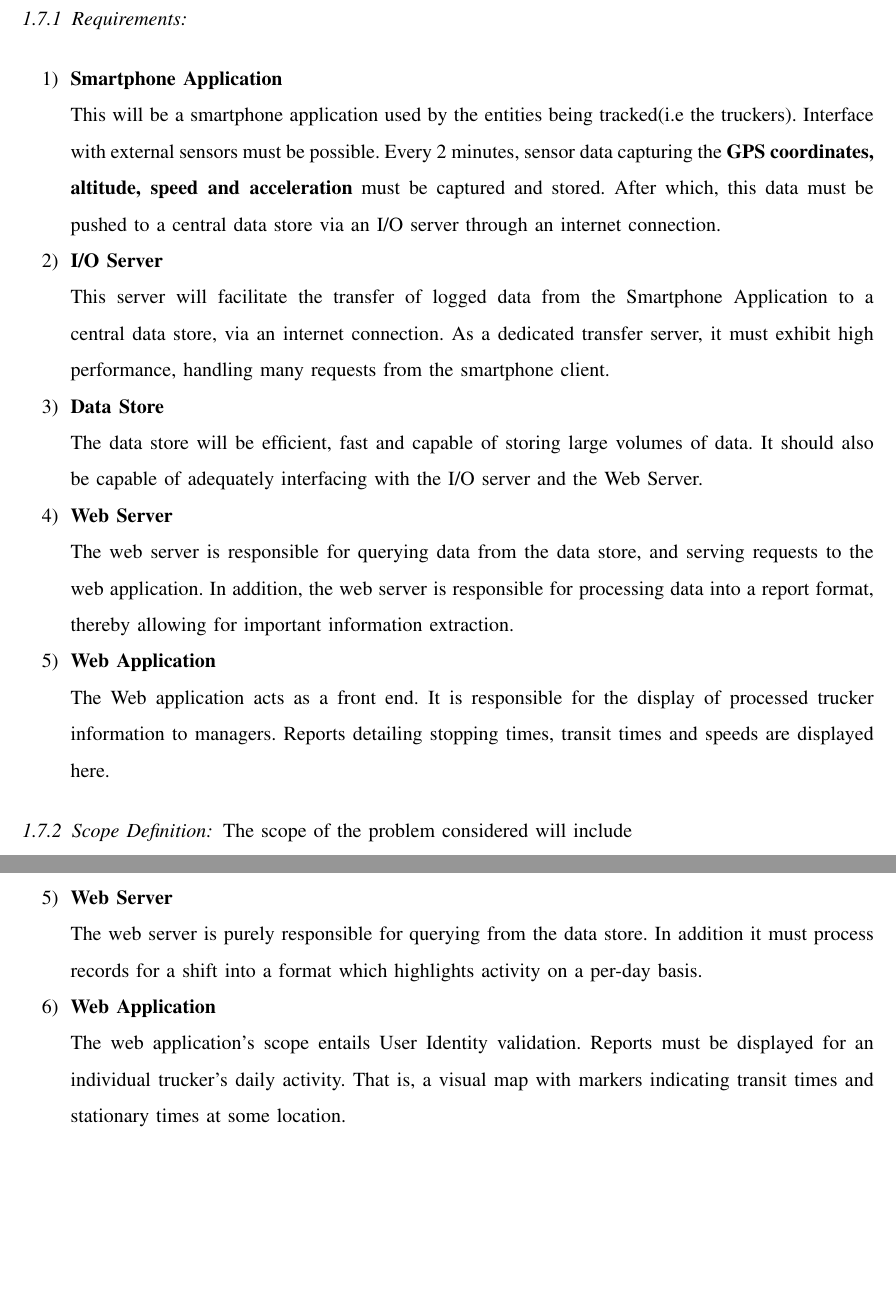
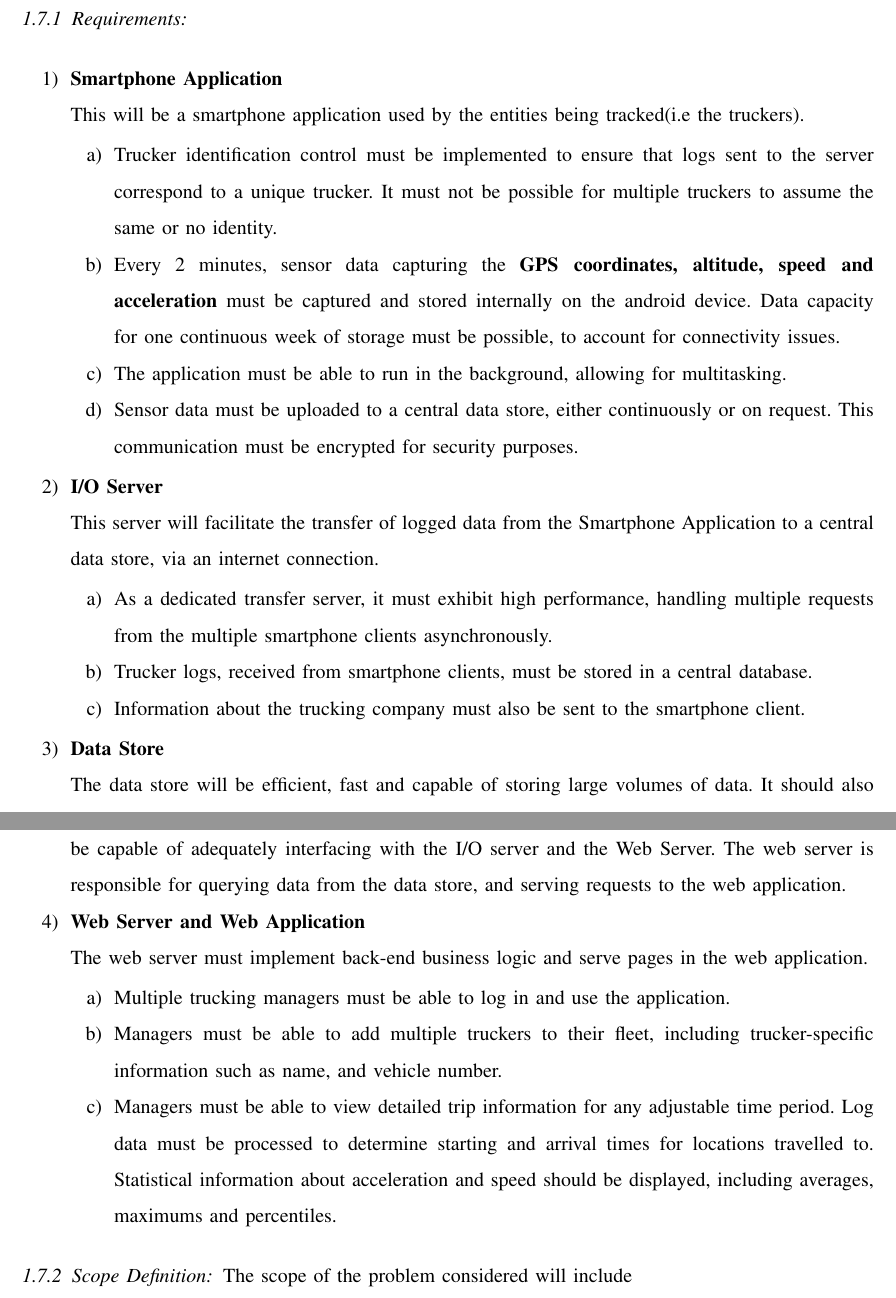
Before and after one commit to tevoza/fleet-tracker, a LaTeX paper (docs/report/report/main.tex, which reads docs/report/report/intro.tex): two parts of pages 8 and 9 of 24 before the commit and two parts of pages 8 and 9 of 25 after it, joined at a grey line, cut so that both start at the same text, the shorter picture padded with empty space. Compiled offline with pdfLaTeX.

Commit message:
requirements

```diff
--- a/docs/report/report/intro.tex
+++ b/docs/report/report/intro.tex
@@ -58,21 +58,32 @@ Managers may also be able to analyze trucker behavior to perform optimizations,
 \subsubsection{Requirements}
 \begin{enumerate}
 \item \textbf{Smartphone Application}\\
-This will be a smartphone application used by the entities being tracked(i.e the truckers).
-Interface with external sensors must be possible.
-Every 2 minutes, sensor data capturing the \textbf{GPS coordinates, altitude, speed and acceleration} must be captured and stored. After which, this data must be pushed to a central data store via an I/O server through an internet connection.
+    This will be a smartphone application used by the entities being tracked(i.e the truckers).
+    \begin{enumerate}
+        \item Trucker identification control must be implemented to ensure that logs sent to the server correspond to a unique trucker. It must not be possible for multiple truckers to assume the same or no identity.
+        \item Every 2 minutes, sensor data capturing the \textbf{GPS coordinates, altitude, speed and acceleration} must be captured and stored internally on the android device.
+        Data capacity for one continuous week of storage must be possible, to account for connectivity issues.
+        \item The application must be able to run in the background, allowing for multitasking.
+        \item Sensor data must be uploaded to a central data store, either continuously or on request. This communication must be encrypted for security purposes.
+    \end{enumerate}
 \item \textbf{I/O Server}\\
-This server will facilitate the transfer of logged data from the Smartphone Application to a central data store, via an internet connection. As a dedicated transfer server, it must exhibit high performance, handling many requests from the smartphone client.
+This server will facilitate the transfer of logged data from the Smartphone Application to a central data store, via an internet connection.
+    \begin{enumerate}
+        \item As a dedicated transfer server, it must exhibit high performance, handling multiple requests from the multiple smartphone clients asynchronously.
+        \item Trucker logs, received from smartphone clients, must be stored in a central database.
+        \item Information about the trucking company must also be sent to the smartphone client.
+    \end{enumerate}
 \item \textbf{Data Store}\\
 The data store will be efficient, fast and capable of storing large volumes of data.
 It should also be capable of adequately interfacing with the I/O server and the Web Server.
-\item \textbf{Web Server}\\
 The web server is responsible for querying data from the data store, and serving requests to the web application.
-In addition, the web server is responsible for processing data into a report format, thereby allowing for important information extraction.
-\item \textbf{Web Application}\\
-The Web application acts as a front end.
-It is responsible for the display of processed trucker information to managers.
-Reports detailing stopping times, transit times and speeds are displayed here.
+\item \textbf{Web Server and Web Application}\\
+The web server must implement back-end business logic and serve pages in the web application.
+    \begin{enumerate}
+        \item Multiple trucking managers must be able to log in and use the application.
+        \item Managers must be able to add multiple truckers to their fleet, including trucker-specific information such as name, and vehicle number.
+        \item Managers must be able to view detailed trip information for any adjustable time period. Log data must be processed to determine starting and arrival times for locations travelled to. Statistical information about acceleration and speed should be displayed, including averages, maximums and percentiles.
+    \end{enumerate}
 \end{enumerate}
 \subsubsection{Scope Definition}
 The scope of the problem considered will include
@@ -88,10 +99,6 @@ The I/O server is purely responsible for facilitating the transfer of sensor dat
 \item \textbf{Data Store}\\
     The data store element is purely concerned with the storage of logs, user identity information and providing an interface for the I/O server to query and add records to the store.
     I will consider existing database providers, and will not be building one from scratch.
-\item \textbf{Web Server}\\
-The web server is purely responsible for querying from the data store. In addition it must process records for a shift into a format which highlights activity on a per-day basis.
-\item \textbf{Web Application}\\
-The web application's scope entails User Identity validation. Reports must be displayed for an individual trucker's daily activity. That is, a visual map with markers indicating transit times and stationary times at some location.
 \end{enumerate}
 
 \subsection{Deliverables}
```
Also changed, not shown: docs/report/report/design.tex (+2 -2 lines), docs/report/report/lit_review.tex (+3 -1 lines), docs/report/report/AT_Coetzee_29982995_Design_EERI474.pdf (deleted), docs/report/report/main.pdf (added), docs/report/report/intro.tex (2 more changed lines), 5 other files.
